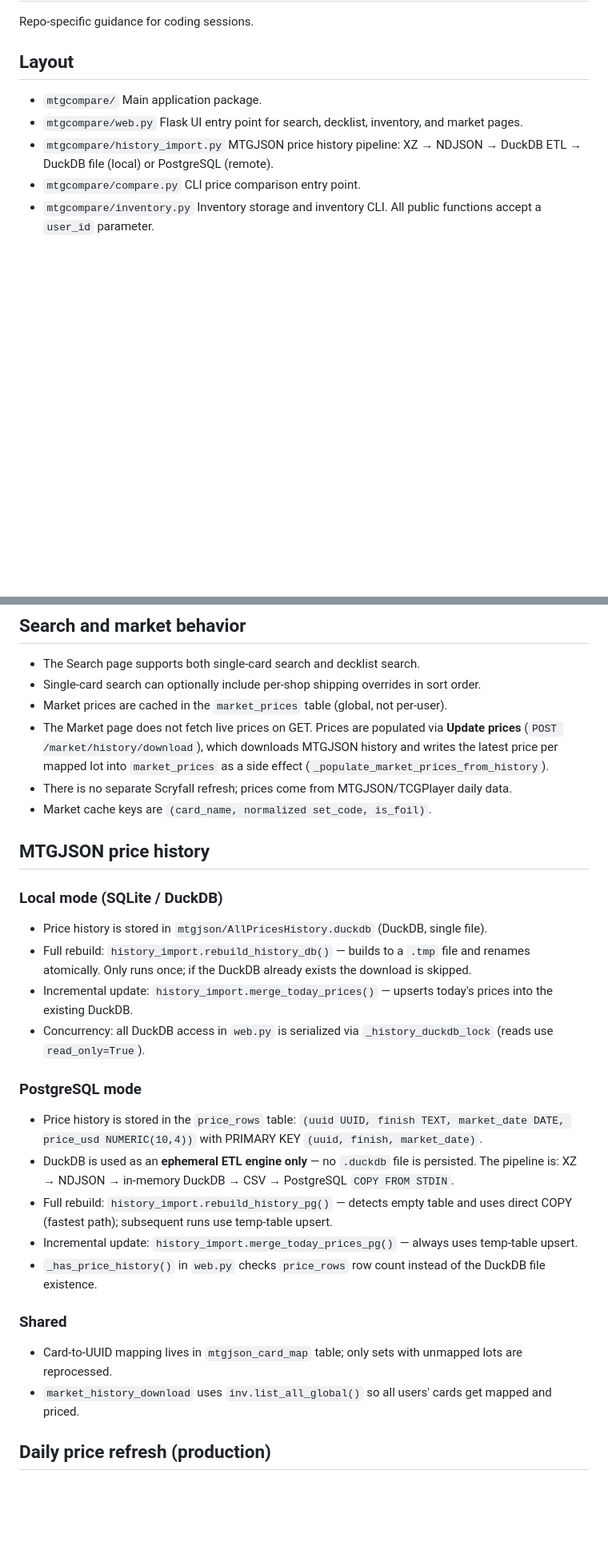
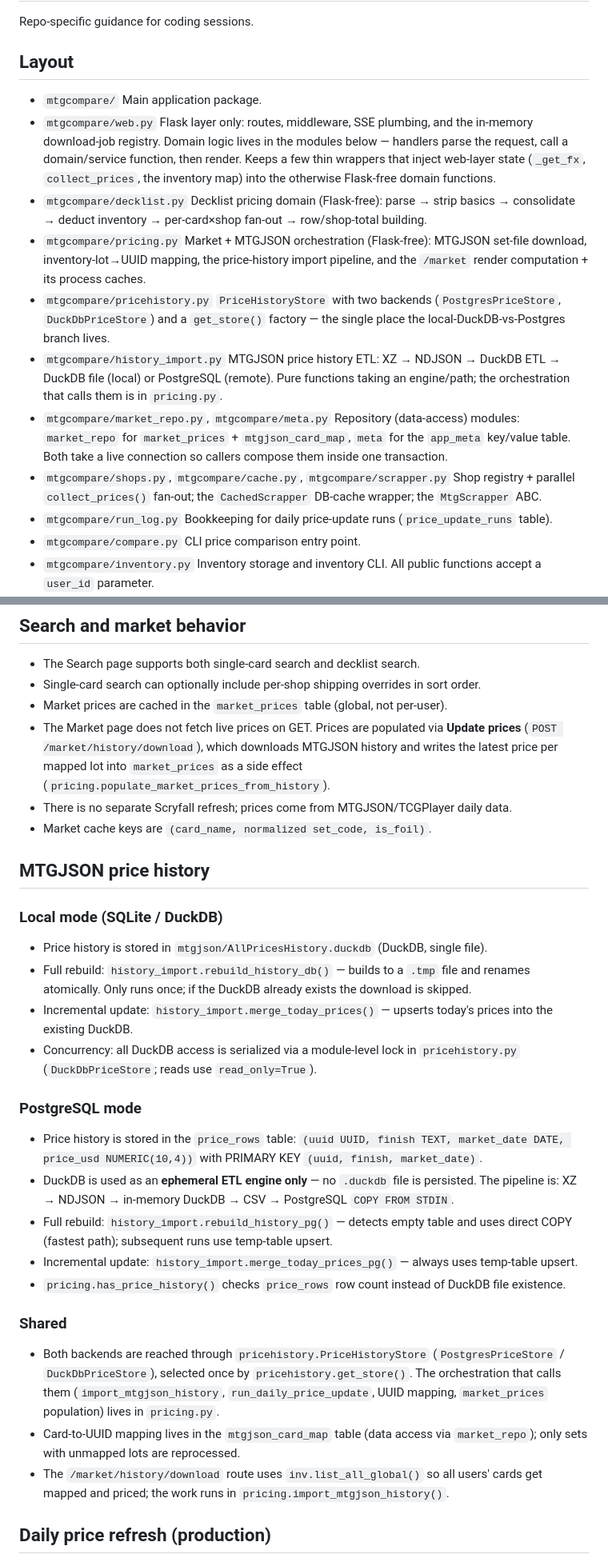
Before and after one commit to pvarasa/mtgcompare, a Markdown page: CLAUDE.md, 2 parts joined by grey strips. Shown at 80% size. Rendered like a GitHub page; blank space fills up the shorter version.

Commit message:
docs: update CLAUDE.md + README for the post-refactor module layout
The web.py decomposition added decklist.py, pricing.py, pricehistory.py,
market_repo.py and meta.py and moved logic out of web.py. Bring the docs
in line:
- Layout / project-layout sections list the new modules and recast web.py
  as the Flask-only layer.
- MTGJSON section: DuckDB lock now lives in pricehistory (DuckDbPriceStore);
  has_price_history / populate_market_prices are in pricing; both backends
  go through PriceHistoryStore via get_store().
- Database backends: note that each table is reached through a data-access
  module (inventory / run_log / market_repo / meta) or PriceHistoryStore,
  not raw SQL in routes.

Docs only — no code or behavior change.

Co-Authored-By: Claude Opus 4.7 <noreply@anthropic.com>

```diff
--- a/CLAUDE.md
+++ b/CLAUDE.md
@@ -7,9 +7,35 @@ Repo-specific guidance for coding sessions.
 - `mtgcompare/`
   Main application package.
 - `mtgcompare/web.py`
-  Flask UI entry point for search, decklist, inventory, and market pages.
+  Flask layer only: routes, middleware, SSE plumbing, and the in-memory
+  download-job registry. Domain logic lives in the modules below — handlers
+  parse the request, call a domain/service function, then render. Keeps a
+  few thin wrappers that inject web-layer state (`_get_fx`, `collect_prices`,
+  the inventory map) into the otherwise Flask-free domain functions.
+- `mtgcompare/decklist.py`
+  Decklist pricing domain (Flask-free): parse → strip basics → consolidate
+  → deduct inventory → per-card×shop fan-out → row/shop-total building.
+- `mtgcompare/pricing.py`
+  Market + MTGJSON orchestration (Flask-free): MTGJSON set-file download,
+  inventory-lot→UUID mapping, the price-history import pipeline, and the
+  `/market` render computation + its process caches.
+- `mtgcompare/pricehistory.py`
+  `PriceHistoryStore` with two backends (`PostgresPriceStore`,
+  `DuckDbPriceStore`) and a `get_store()` factory — the single place the
+  local-DuckDB-vs-Postgres branch lives.
 - `mtgcompare/history_import.py`
-  MTGJSON price history pipeline: XZ → NDJSON → DuckDB ETL → DuckDB file (local) or PostgreSQL (remote).
+  MTGJSON price history ETL: XZ → NDJSON → DuckDB ETL → DuckDB file (local)
+  or PostgreSQL (remote). Pure functions taking an engine/path; the
+  orchestration that calls them is in `pricing.py`.
+- `mtgcompare/market_repo.py`, `mtgcompare/meta.py`
+  Repository (data-access) modules: `market_repo` for `market_prices` +
+  `mtgjson_card_map`, `meta` for the `app_meta` key/value table. Both take a
+  live connection so callers compose them inside one transaction.
+- `mtgcompare/shops.py`, `mtgcompare/cache.py`, `mtgcompare/scrapper.py`
+  Shop registry + parallel `collect_prices()` fan-out; the `CachedScrapper`
+  DB-cache wrapper; the `MtgScrapper` ABC.
+- `mtgcompare/run_log.py`
+  Bookkeeping for daily price-update runs (`price_update_runs` table).
 - `mtgcompare/compare.py`
   CLI price comparison entry point.
 - `mtgcompare/inventory.py`
@@ -107,7 +135,7 @@ The `users` table is keyed on `workos_user_id`; inventory rows continue to key o
 - The Search page supports both single-card search and decklist search.
 - Single-card search can optionally include per-shop shipping overrides in sort order.
 - Market prices are cached in the `market_prices` table (global, not per-user).
-- The Market page does not fetch live prices on GET. Prices are populated via **Update prices** (`POST /market/history/download`), which downloads MTGJSON history and writes the latest price per mapped lot into `market_prices` as a side effect (`_populate_market_prices_from_history`).
+- The Market page does not fetch live prices on GET. Prices are populated via **Update prices** (`POST /market/history/download`), which downloads MTGJSON history and writes the latest price per mapped lot into `market_prices` as a side effect (`pricing.populate_market_prices_from_history`).
 - There is no separate Scryfall refresh; prices come from MTGJSON/TCGPlayer daily data.
 - Market cache keys are `(card_name, normalized set_code, is_foil)`.
 
@@ -118,7 +146,7 @@ The `users` table is keyed on `workos_user_id`; inventory rows continue to key o
 - Price history is stored in `mtgjson/AllPricesHistory.duckdb` (DuckDB, single file).
 - Full rebuild: `history_import.rebuild_history_db()` — builds to a `.tmp` file and renames atomically. Only runs once; if the DuckDB already exists the download is skipped.
 - Incremental update: `history_import.merge_today_prices()` — upserts today's prices into the existing DuckDB.
-- Concurrency: all DuckDB access in `web.py` is serialized via `_history_duckdb_lock` (reads use `read_only=True`).
+- Concurrency: all DuckDB access is serialized via a module-level lock in `pricehistory.py` (`DuckDbPriceStore`; reads use `read_only=True`).
 
 ### PostgreSQL mode
 
@@ -126,12 +154,13 @@ The `users` table is keyed on `workos_user_id`; inventory rows continue to key o
 - DuckDB is used as an **ephemeral ETL engine only** — no `.duckdb` file is persisted. The pipeline is: XZ → NDJSON → in-memory DuckDB → CSV → PostgreSQL `COPY FROM STDIN`.
 - Full rebuild: `history_import.rebuild_history_pg()` — detects empty table and uses direct COPY (fastest path); subsequent runs use temp-table upsert.
 - Incremental update: `history_import.merge_today_prices_pg()` — always uses temp-table upsert.
-- `_has_price_history()` in `web.py` checks `price_rows` row count instead of the DuckDB file existence.
+- `pricing.has_price_history()` checks `price_rows` row count instead of DuckDB file existence.
 
 ### Shared
 
-- Card-to-UUID mapping lives in `mtgjson_card_map` table; only sets with unmapped lots are reprocessed.
-- `market_history_download` uses `inv.list_all_global()` so all users' cards get mapped and priced.
+- Both backends are reached through `pricehistory.PriceHistoryStore` (`PostgresPriceStore` / `DuckDbPriceStore`), selected once by `pricehistory.get_store()`. The orchestration that calls them (`import_mtgjson_history`, `run_daily_price_update`, UUID mapping, `market_prices` population) lives in `pricing.py`.
+- Card-to-UUID mapping lives in the `mtgjson_card_map` table (data access via `market_repo`); only sets with unmapped lots are reprocessed.
+- The `/market/history/download` route uses `inv.list_all_global()` so all users' cards get mapped and priced; the work runs in `pricing.import_mtgjson_history()`.
 
 ## Daily price refresh (production)
 
```
Also changed, not shown: other parts of CLAUDE.md (+2 -0 lines), README.md (+12 -5 lines).
